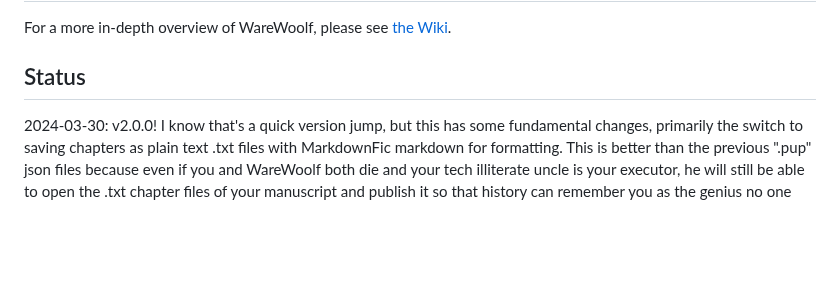
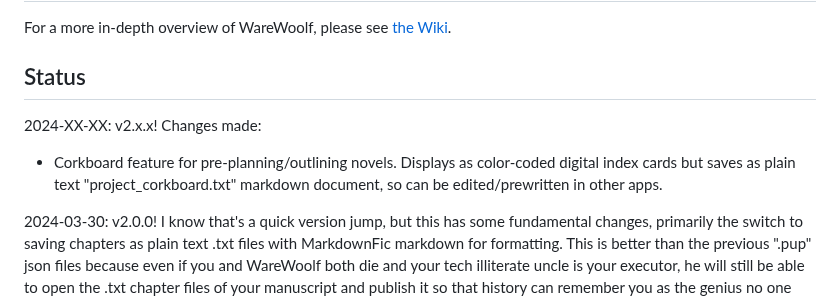
Before and after one commit to brsloan/warewoolf, a Markdown page: README.md, the part around the change. GitHub-like rendering; blank space fills up the shorter version.

Commit message:
update for corkboard

```diff
--- a/README.md
+++ b/README.md
@@ -62,6 +62,9 @@ For a more in-depth overview of WareWoolf, please see [the Wiki](https://github.
 
 ## Status
 
+2024-XX-XX: v2.x.x! Changes made:
+* Corkboard feature for pre-planning/outlining novels. Displays as color-coded digital index cards but saves as plain text "project_corkboard.txt" markdown document, so can be edited/prewritten in other apps.
+
 2024-03-30: v2.0.0! I know that's a quick version jump, but this has some fundamental changes, primarily the switch to saving chapters as plain text .txt files with MarkdownFic markdown for formatting. This is better than the previous ".pup" json files because even if you and WareWoolf both die and your tech illiterate uncle is your executor, he will still be able to open the .txt chapter files of your manuscript and publish it so that history can remember you as the genius no one recognized while you were alive. Also you can edit them in any other text editor and as long you don't change the filename WareWoolf will load them as normal. Changes Made:
 * Completely new MarkdownFic parsing algorithm (about 1000x faster)
 * Now saves chapters as plain text .txt files with MarkdownFic markup for formatting rather than Delta ".pup" JSON files.
```
